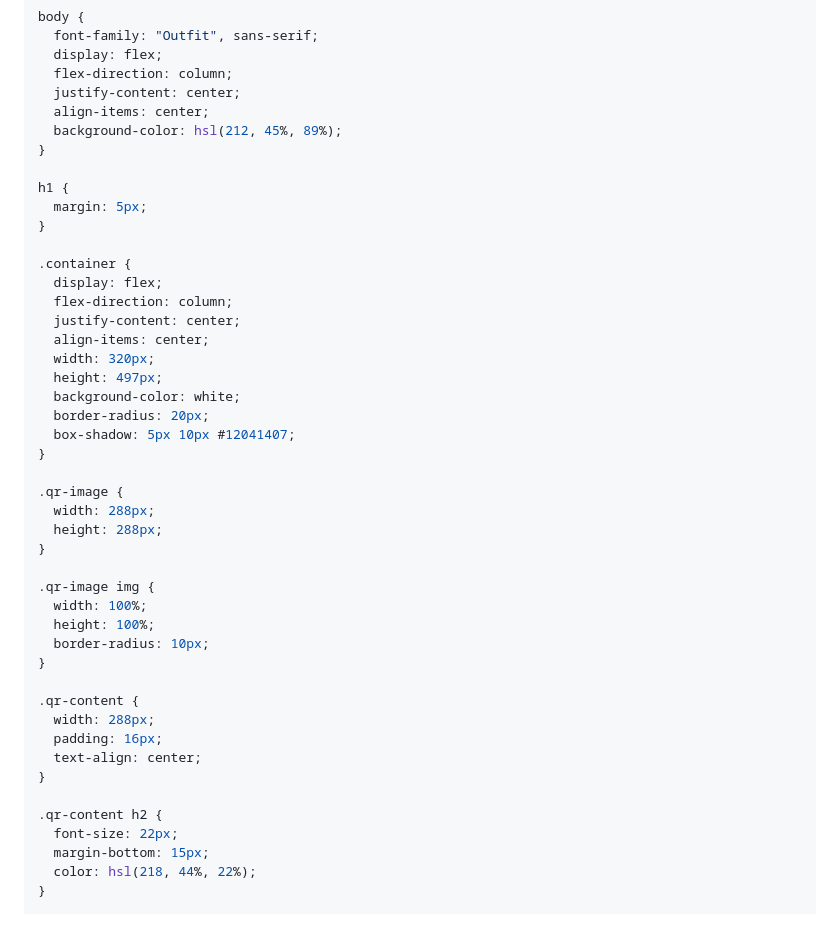
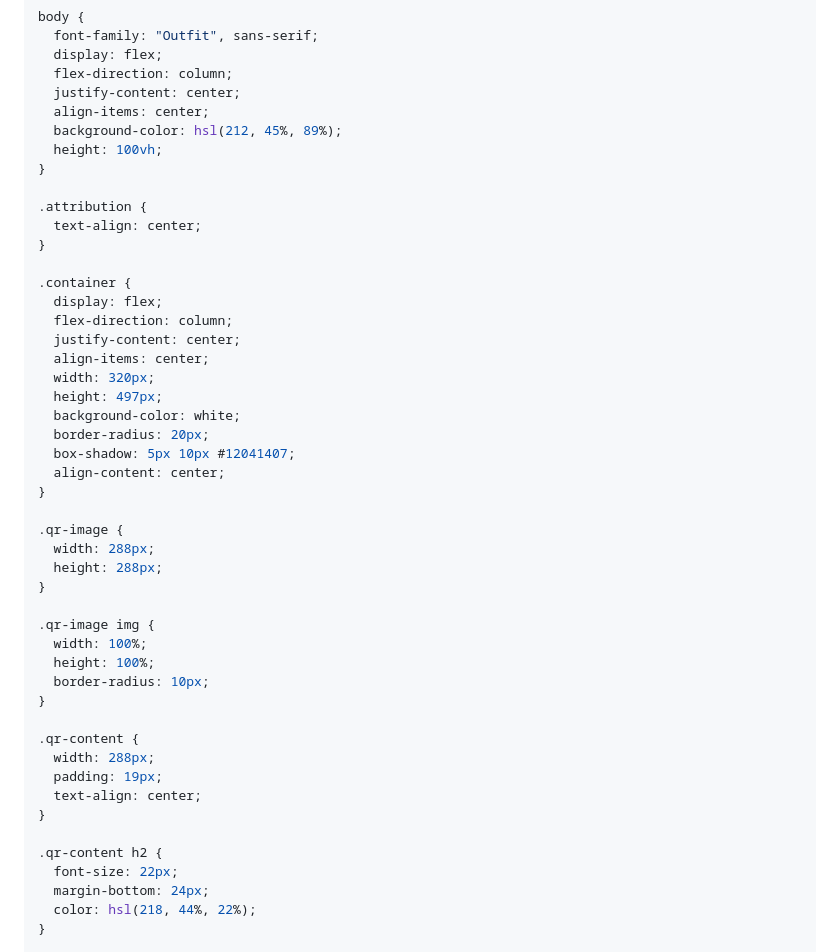
Before and after one commit to ababaug/QR-code-component, a Markdown page: README.md, the part around one of its changes. Drawn GitHub-style; blank space fills up the shorter version.

```diff
--- a/README.md
+++ b/README.md
@@ -91,10 +90,11 @@ body {
   justify-content: center;
   align-items: center;
   background-color: hsl(212, 45%, 89%);
+  height: 100vh;
 }
 
-h1 {
-  margin: 5px;
+.attribution {
+  text-align: center;
 }
 
 .container {
@@ -107,6 +107,7 @@ h1 {
   background-color: white;
   border-radius: 20px;
   box-shadow: 5px 10px #12041407;
+  align-content: center;
 }
 
 .qr-image {
@@ -122,13 +123,13 @@ h1 {
 
 .qr-content {
   width: 288px;
-  padding: 16px;
+  padding: 19px;
   text-align: center;
 }
 
 .qr-content h2 {
   font-size: 22px;
-  margin-bottom: 15px;
+  margin-bottom: 24px;
   color: hsl(218, 44%, 22%);
 }
 
```
Also changed, not shown: other parts of README.md (+18 -19 lines).
